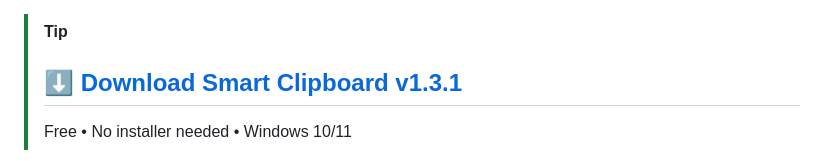
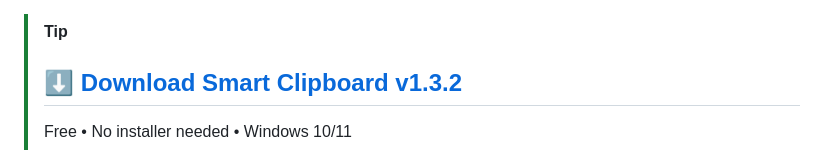
Before and after one commit to ezeiq7/Smart-Clipboard, a Markdown page: README.md, the part around the change. Drawn GitHub-style.

Commit message:
Update download link to v1.3.2

```diff
--- a/README.md
+++ b/README.md
@@ -1,5 +1,5 @@
 > [!TIP]
-> ## ⬇️ [Download Smart Clipboard v1.3.1](https://github.com/ezeiq7/Smart-Clipboard/releases/download/v1.3.1/Smart.Clipboard.exe)
+> ## ⬇️ [Download Smart Clipboard v1.3.2](https://github.com/ezeiq7/Smart-Clipboard/releases/download/v1.3.2/Smart.Clipboard.exe)
 > Free • No installer needed • Windows 10/11
 
 <div align="center">
```
